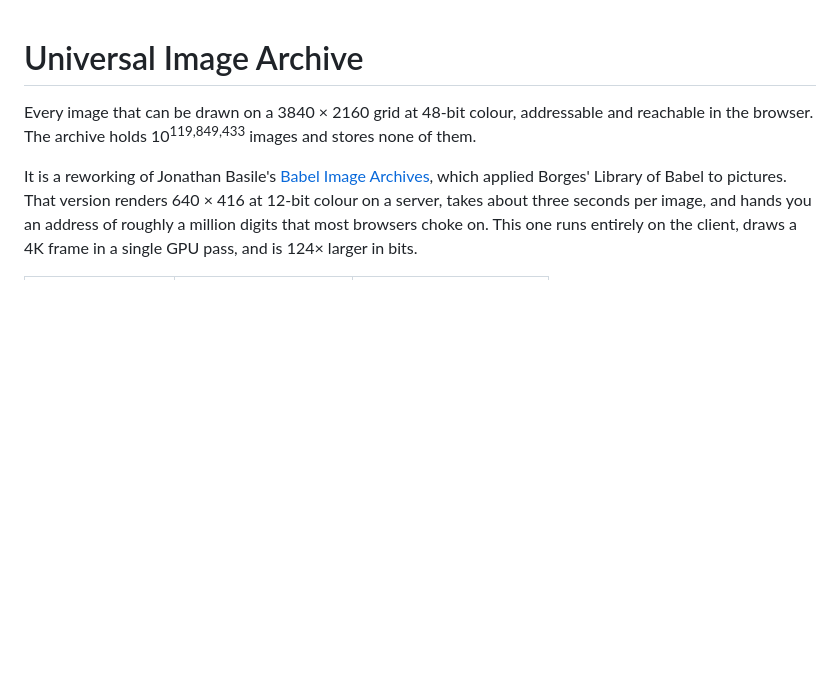
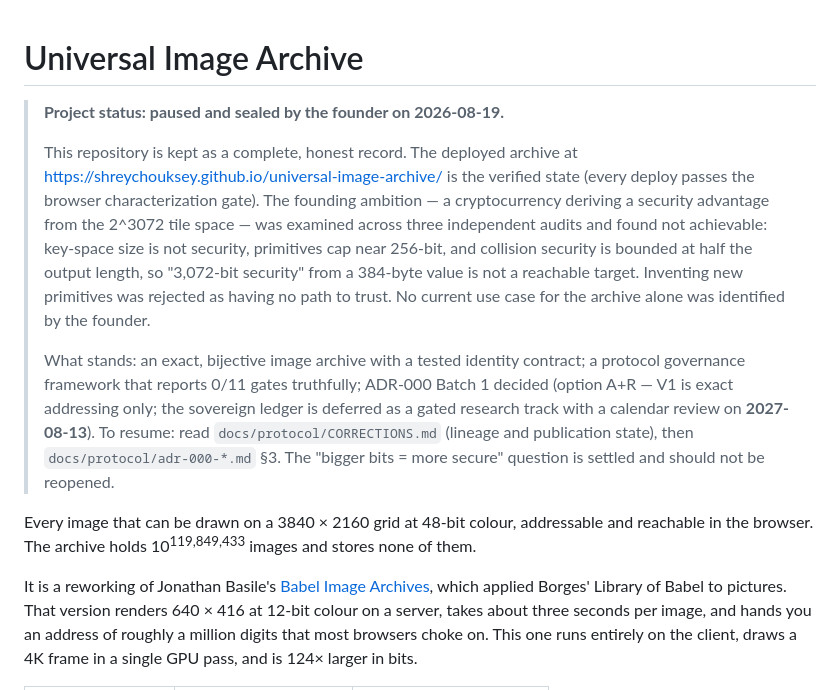
Before and after one commit to ShreyChouksey/universal-image-archive, a Markdown page: README.md, the part around the change. Rendered like a GitHub page; blank space fills up the shorter version.

```diff
--- a/README.md
+++ b/README.md
@@ -1,4 +1,25 @@
 # Universal Image Archive
+
+> **Project status: paused and sealed by the founder on 2026-08-19.**
+>
+> This repository is kept as a complete, honest record. The deployed archive at
+> https://shreychouksey.github.io/universal-image-archive/ is the verified state
+> (every deploy passes the browser characterization gate). The founding ambition
+> — a cryptocurrency deriving a security advantage from the 2^3072 tile space —
+> was examined across three independent audits and found not achievable:
+> key-space size is not security, primitives cap near 256-bit, and collision
+> security is bounded at half the output length, so "3,072-bit security" from a
+> 384-byte value is not a reachable target. Inventing new primitives was
+> rejected as having no path to trust. No current use case for the archive alone
+> was identified by the founder.
+>
+> What stands: an exact, bijective image archive with a tested identity
+> contract; a protocol governance framework that reports 0/11 gates truthfully;
+> ADR-000 Batch 1 decided (option A+R — V1 is exact addressing only; the
+> sovereign ledger is deferred as a gated research track with a calendar review
+> on **2027-08-13**). To resume: read `docs/protocol/CORRECTIONS.md` (lineage
+> and publication state), then `docs/protocol/adr-000-*.md` §3. The
+> "bigger bits = more secure" question is settled and should not be reopened.
 
 Every image that can be drawn on a 3840 × 2160 grid at 48-bit colour, addressable and
 reachable in the browser. The archive holds 10<sup>119,849,433</sup> images and stores
```
Also changed, not shown: docs/protocol/CORRECTIONS.md (+49 -0 lines).
